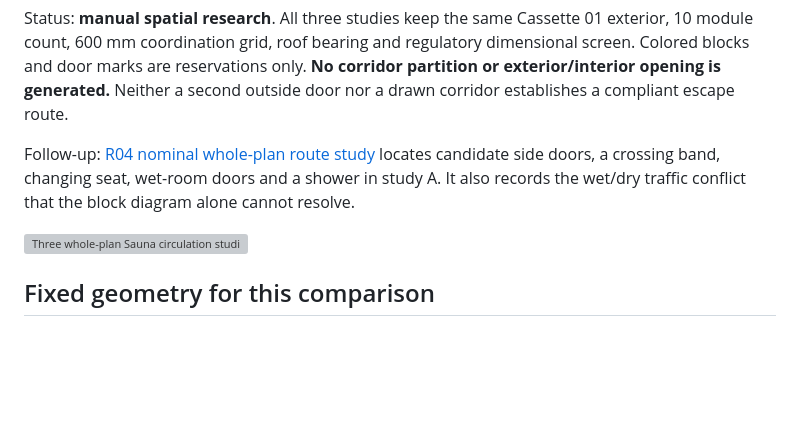
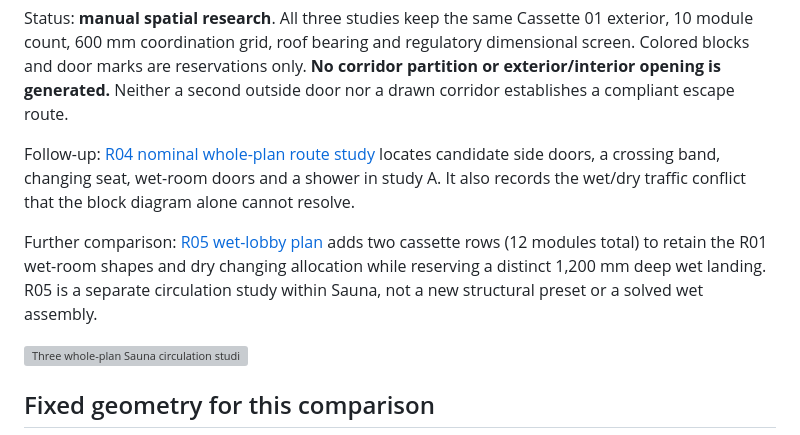
Before and after one commit to anotherSipOfCoffee/obtp-studio, a Markdown page: docs/SAUNA_CIRCULATION_R03.md, the part around the change. GitHub-like rendering; blank space fills up the shorter version; grey boxes are pictures that could not be loaded.

Commit message:
Add R05 Sauna wet-lobby planning option

```diff
--- a/docs/SAUNA_CIRCULATION_R03.md
+++ b/docs/SAUNA_CIRCULATION_R03.md
@@ -3,6 +3,8 @@
 Status: **manual spatial research**. All three studies keep the same Cassette 01 exterior, 10 module count, 600 mm coordination grid, roof bearing and regulatory dimensional screen. Colored blocks and door marks are reservations only. **No corridor partition or exterior/interior opening is generated.** Neither a second outside door nor a drawn corridor establishes a compliant escape route.
 
 Follow-up: [R04 nominal whole-plan route study](SAUNA_ROUTE_R04.md) locates candidate side doors, a crossing band, changing seat, wet-room doors and a shower in study A. It also records the wet/dry traffic conflict that the block diagram alone cannot resolve.
+
+Further comparison: [R05 wet-lobby plan](SAUNA_WET_LOBBY_R05.md) adds two cassette rows (12 modules total) to retain the R01 wet-room shapes and dry changing allocation while reserving a distinct 1,200 mm deep wet landing. R05 is a separate circulation study within Sauna, not a new structural preset or a solved wet assembly.
 
 ![Three whole-plan Sauna circulation studies](SAUNA_CIRCULATION_R03.svg)
 
```
